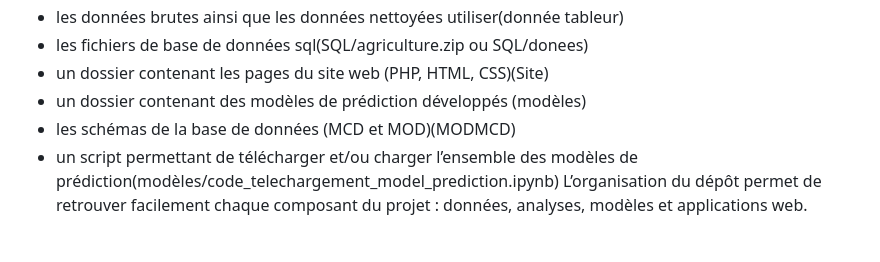
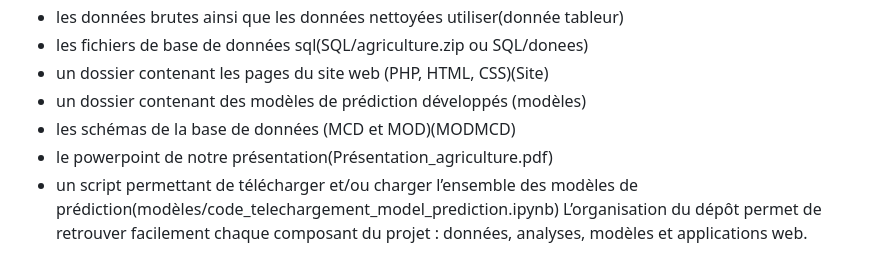
Before and after one commit to BonjourP166/Future-Agriculteur, a Markdown page: README.md, the part around the change. Drawn GitHub-style.

```diff
--- a/README.md
+++ b/README.md
@@ -8,6 +8,7 @@ Ce répertoire contient l’ensemble des éléments nécessaires au projet :
 - un dossier contenant les pages du site web (PHP, HTML, CSS)(Site)
 - un dossier contenant des modèles de prédiction développés (modèles)
 - les schémas de la base de données (MCD et MOD)(MODMCD)
+- le powerpoint de notre présentation(Présentation_agriculture.pdf)
 - un script permettant de télécharger et/ou charger l’ensemble des modèles de prédiction(modèles/code_telechargement_model_prediction.ipynb)
 L’organisation du dépôt permet de retrouver facilement chaque composant du projet : données, analyses, modèles et applications web.
 
```
